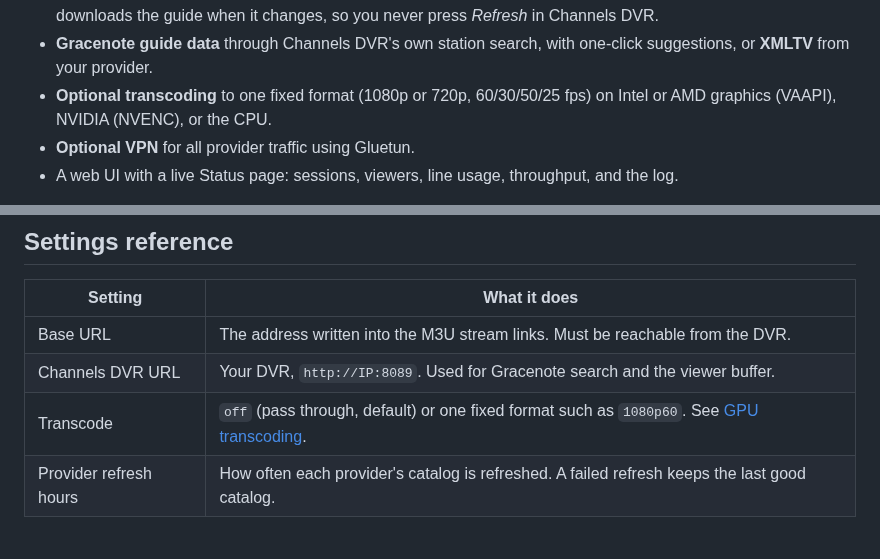
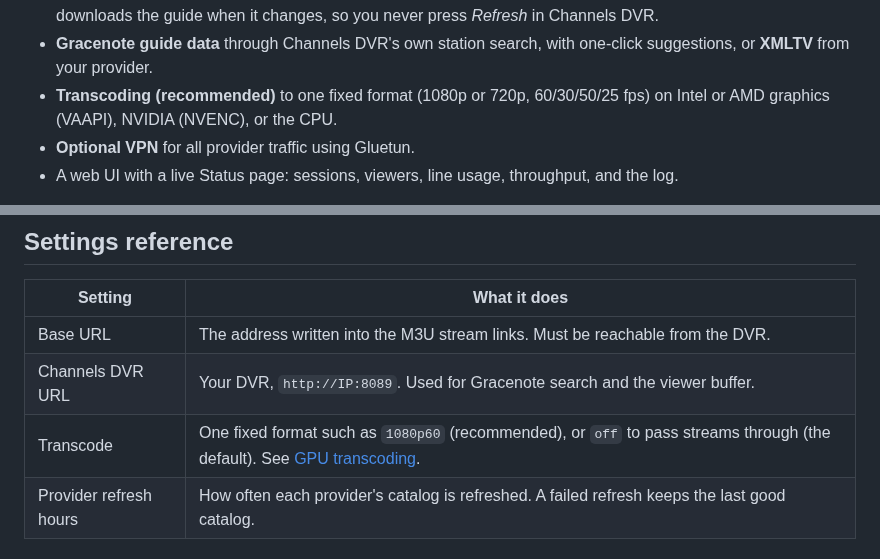
Before and after one commit to mackid1993/coax, a Markdown page: README.md, 2 parts joined by grey strips. Drawn GitHub-style.

Commit message:
README: transcoding recommended in Features and Settings

```diff
--- a/README.md
+++ b/README.md
@@ -68,7 +68,7 @@ Channel names, providers and logos below are made up for the demo.
   downloads the guide when it changes, so you never press *Refresh* in Channels DVR.
 - **Gracenote guide data** through Channels DVR's own station search, with one-click suggestions, or
   **XMLTV** from your provider.
-- **Optional transcoding** to one fixed format (1080p or 720p, 60/30/50/25 fps) on Intel or AMD graphics
+- **Transcoding (recommended)** to one fixed format (1080p or 720p, 60/30/50/25 fps) on Intel or AMD graphics
   (VAAPI), NVIDIA (NVENC), or the CPU.
 - **Optional VPN** for all provider traffic using Gluetun.
 - A web UI with a live Status page: sessions, viewers, line usage, throughput, and the log.
@@ -189,7 +189,7 @@ The *Status* page shows live sessions, viewers, which line each channel holds, r
 | --- | --- |
 | Base URL | The address written into the M3U stream links. Must be reachable from the DVR. |
 | Channels DVR URL | Your DVR, `http://IP:8089`. Used for Gracenote search and the viewer buffer. |
-| Transcode | `off` (pass through, default) or one fixed format such as `1080p60`. See [GPU transcoding](#gpu-transcoding). |
+| Transcode | One fixed format such as `1080p60` (recommended), or `off` to pass streams through (the default). See [GPU transcoding](#gpu-transcoding). |
 | Provider refresh hours | How often each provider's catalog is refreshed. A failed refresh keeps the last good catalog. |
 
 ## How playback stays smooth
```
